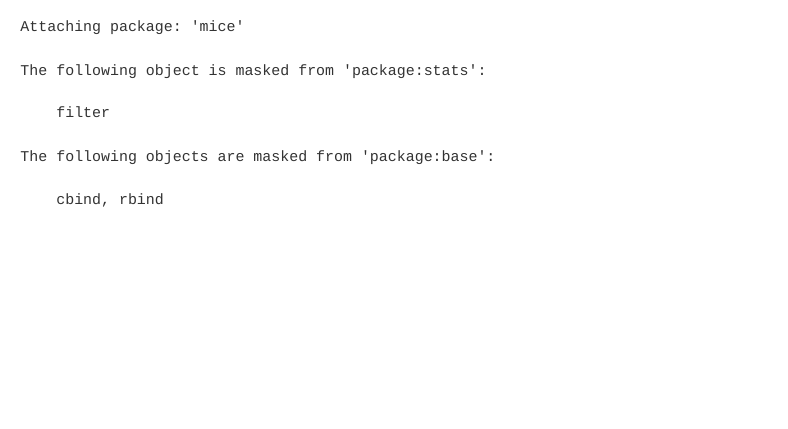
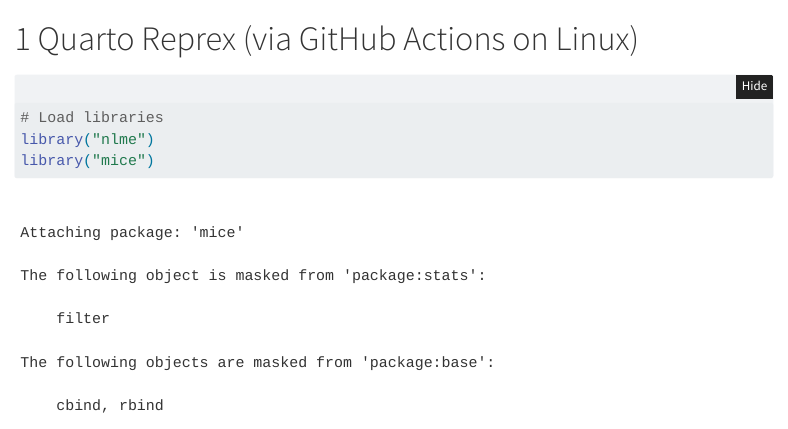
Before and after one commit to isaactpetersen/QuartoReprexForEdit, a Quarto document (index.qmd): the page in a window 1100 px wide, from 210 px down before the commit and from 70 px down after it. Rendered offline with R 4.5, knitr and Pandoc in place of Quarto, with nearby package versions; some code elsewhere in the file could not run offline; menus at the side of the page are left out.

Commit message:
20260107 - quarto reprex

````diff
--- a/index.qmd
+++ b/index.qmd
@@ -1,6 +1,8 @@
 ---
 title: "Minimal Reproducible Example"
 ---
+
+# Quarto Reprex (via GitHub Actions on Linux)
 
 ```{r}
 # Load libraries
````
Also changed, not shown: index.qmd (2 more changed lines).
